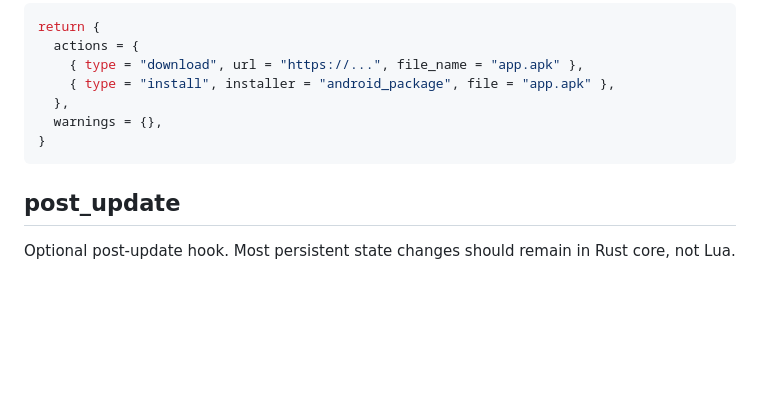
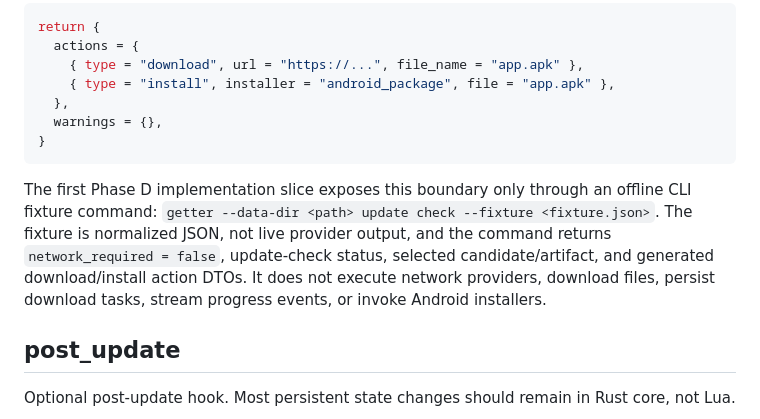
Before and after one commit to DUpdateSystem/UpgradeAll, a Markdown page: docs/lua-api/package-lifecycle.md, the part around the change. Drawn GitHub-style; blank space fills up the shorter version.

````diff
--- a/docs/lua-api/package-lifecycle.md
+++ b/docs/lua-api/package-lifecycle.md
@@ -61,6 +61,8 @@ return {
 }
 ```
 
+The first Phase D implementation slice exposes this boundary only through an offline CLI fixture command: `getter --data-dir <path> update check --fixture <fixture.json>`. The fixture is normalized JSON, not live provider output, and the command returns `network_required = false`, update-check status, selected candidate/artifact, and generated download/install action DTOs. It does not execute network providers, download files, persist download tasks, stream progress events, or invoke Android installers.
+
 ## post_update
 
 Optional post-update hook. Most persistent state changes should remain in Rust core, not Lua.
````
Also changed, not shown: todo.md (+20 -11 lines), 1 other file.
